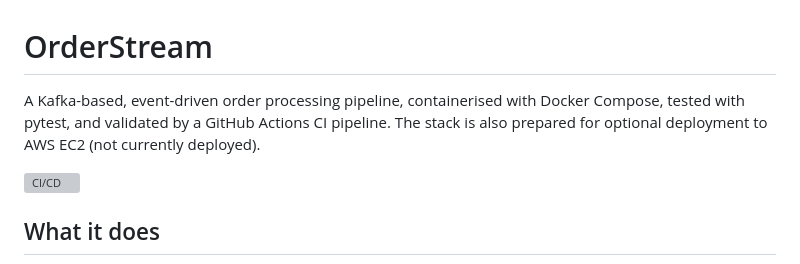
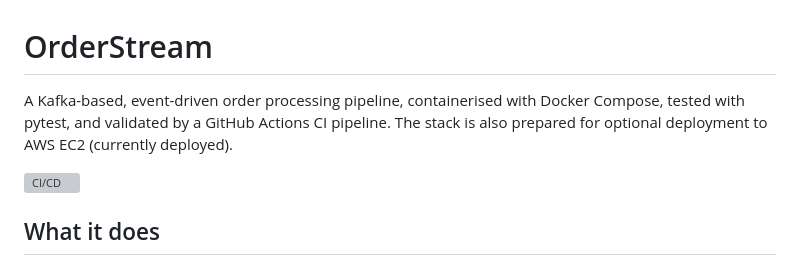
Before and after one commit to pranshu-dhyani145/OrderStream, a Markdown page: README.md, the part around the change. Drawn GitHub-style; grey boxes are pictures that could not be loaded.

Commit message:
Readme rectification

```diff
--- a/README.md
+++ b/README.md
@@ -1,6 +1,6 @@
 # OrderStream
 
-A Kafka-based, event-driven order processing pipeline, containerised with Docker Compose, tested with pytest, and validated by a GitHub Actions CI pipeline. The stack is also prepared for optional deployment to AWS EC2 (not currently deployed).
+A Kafka-based, event-driven order processing pipeline, containerised with Docker Compose, tested with pytest, and validated by a GitHub Actions CI pipeline. The stack is also prepared for optional deployment to AWS EC2 (currently deployed).
 
 ![CI/CD](https://github.com/pranshu-dhyani145/OrderStream/actions/workflows/ci-cd.yml/badge.svg)
 
```
